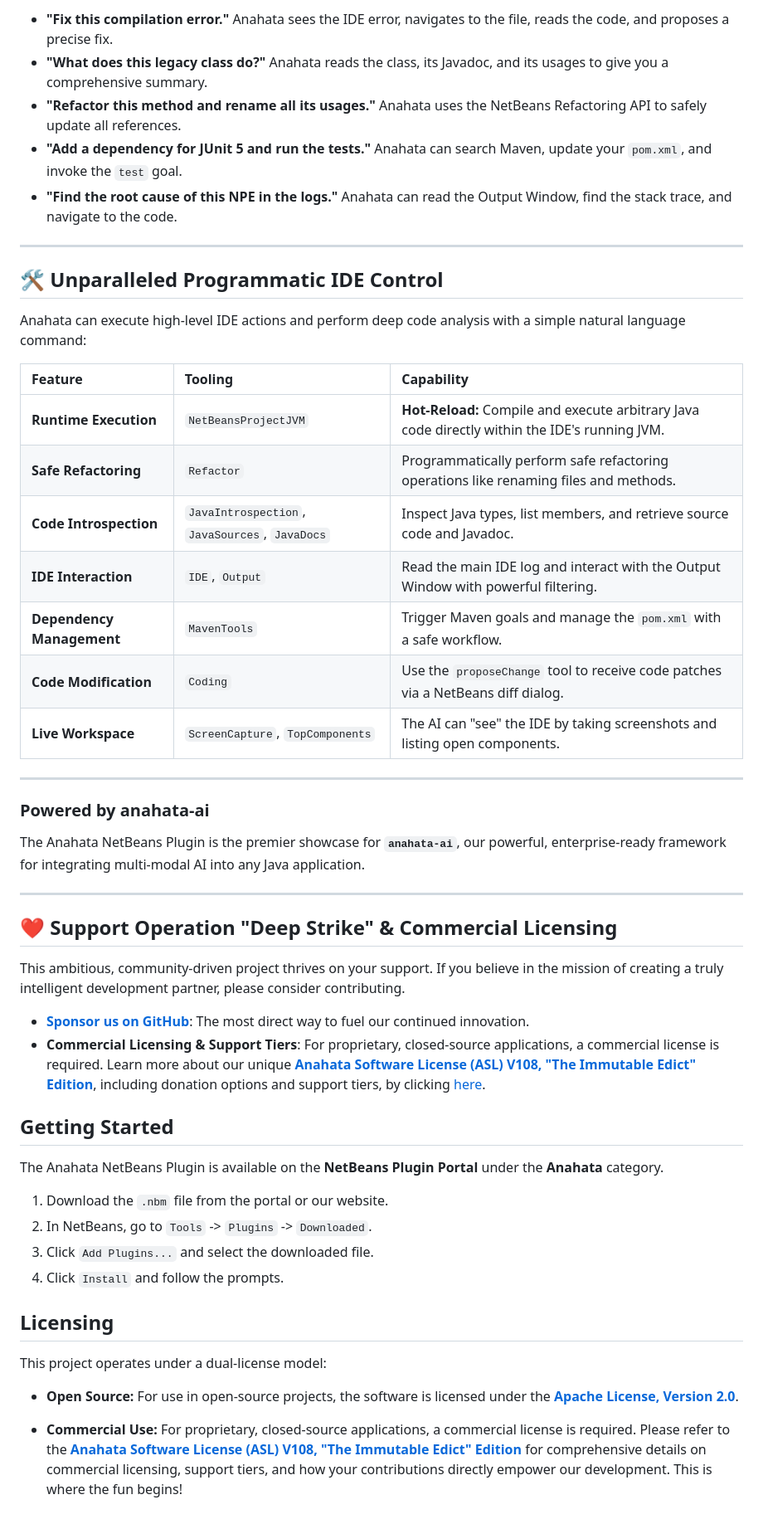
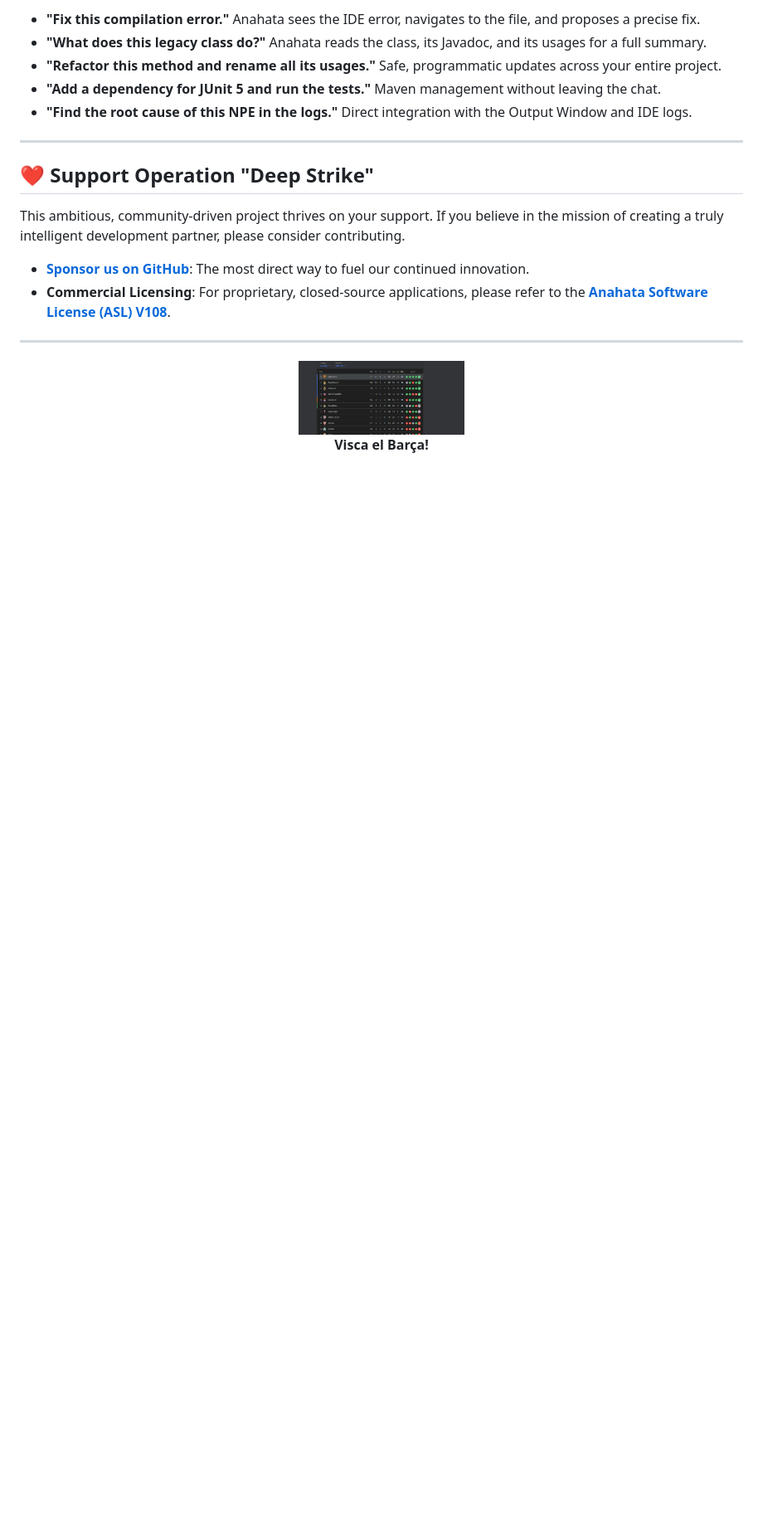
Before and after one commit to anahata-os/anahata-netbeans-ai, a Markdown page: README.md, the part around the change printed below. Shown: that part at 83% size. Rendered like a GitHub page; blank space fills up the shorter version.

Commit message:
updated website

```diff
--- a/README.md
+++ b/README.md
@@ -150,53 +149,21 @@ Anahata isn't just about logic; it's about the *flow*. We've integrated a suite
 
--   **"Fix this compilation error."** Anahata sees the IDE error, navigates to the file, reads the code, and proposes a precise fix.
--   **"What does this legacy class do?"** Anahata reads the class, its Javadoc, and its usages to give you a comprehensive summary.
--   **"Refactor this method and rename all its usages."** Anahata uses the NetBeans Refactoring API to safely update all references.
--   **"Add a dependency for JUnit 5 and run the tests."** Anahata can search Maven, update your `pom.xml`, and invoke the `test` goal.
--   **"Find the root cause of this NPE in the logs."** Anahata can read the Output Window, find the stack trace, and navigate to the code.
+-   **"Fix this compilation error."** Anahata sees the IDE error, navigates to the file, and proposes a precise fix.
+-   **"What does this legacy class do?"** Anahata reads the class, its Javadoc, and its usages for a full summary.
+-   **"Refactor this method and rename all its usages."** Safe, programmatic updates across your entire project.
+-   **"Add a dependency for JUnit 5 and run the tests."** Maven management without leaving the chat.
+-   **"Find the root cause of this NPE in the logs."** Direct integration with the Output Window and IDE logs.
 
 ---
 
-## 🛠️ Unparalleled Programmatic IDE Control
-
-Anahata can execute high-level IDE actions and perform deep code analysis with a simple natural language command:
-
-| Feature | Tooling | Capability |
-| :--- | :--- | :--- |
-| **Runtime Execution** | `NetBeansProjectJVM` | **Hot-Reload:** Compile and execute arbitrary Java code directly within the IDE's running JVM. |
-| **Safe Refactoring** | `Refactor` | Programmatically perform safe refactoring operations like renaming files and methods. |
-| **Code Introspection** | `JavaIntrospection`, `JavaSources`, `JavaDocs` | Inspect Java types, list members, and retrieve source code and Javadoc. |
-| **IDE Interaction** | `IDE`, `Output` | Read the main IDE log and interact with the Output Window with powerful filtering. |
-| **Dependency Management** | `MavenTools` | Trigger Maven goals and manage the `pom.xml` with a safe workflow. |
-| **Code Modification** | `Coding` | Use the `proposeChange` tool to receive code patches via a NetBeans diff dialog. |
-| **Live Workspace** | `ScreenCapture`, `TopComponents` | The AI can "see" the IDE by taking screenshots and listing open components. |
-
----
-### **Powered by anahata-ai**
-
-The Anahata NetBeans Plugin is the premier showcase for **`anahata-ai`**, our powerful, enterprise-ready framework for integrating multi-modal AI into any Java application.
-
----
-
-## ❤️ Support Operation "Deep Strike" & Commercial Licensing
+## ❤️ Support Operation "Deep Strike"
 
 This ambitious, community-driven project thrives on your support. If you believe in the mission of creating a truly intelligent development partner, please consider contributing.
 
 -   **[Sponsor us on GitHub](https://github.com/sponsors/anahata-os)**: The most direct way to fuel our continued innovation.
--   **Commercial Licensing & Support Tiers**: For proprietary, closed-source applications, a commercial license is required. Learn more about our unique **[Anahata Software License (ASL) V108, "The Immutable Edict" Edition](ASL_108.md)**, including donation options and support tiers, by clicking [here](ASL_108.md).
+-   **Commercial Licensing**: For proprietary, closed-source applications, please refer to the **[Anahata Software License (ASL) V108](ASL_108.md)**.
 
-## Getting Started
-
-The Anahata NetBeans Plugin is available on the **NetBeans Plugin Portal** under the **Anahata** category.
-
-1.  Download the `.nbm` file from the portal or our website.
-2.  In NetBeans, go to `Tools` -> `Plugins` -> `Downloaded`.
-3.  Click `Add Plugins...` and select the downloaded file.
-4.  Click `Install` and follow the prompts.
-
-## Licensing
-
-This project operates under a dual-license model:
-
--   **Open Source:** For use in open-source projects, the software is licensed under the **[Apache License, Version 2.0](LICENSE)**.
-
--   **Commercial Use:** For proprietary, closed-source applications, a commercial license is required. Please refer to the **[Anahata Software License (ASL) V108, "The Immutable Edict" Edition](ASL_108.md)** for comprehensive details on commercial licensing, support tiers, and how your contributions directly empower our development. This is where the fun begins!
+---
+<p align="center">
+  <a href="docs/screenshots/visca-el-barca.png"><img src="docs/screenshots/visca-el-barca.png" width="200" alt="Visca el Barça!"></a><br>
+  <b>Visca el Barça!</b>
+</p>
```
Also changed, not shown: other parts of README.md (+80 -81 lines), anahata.md (+23 -46 lines), tasks.md (+4 -3 lines), docs/assets/hero-bg.jpg (added), docs/assets/logo-horizontal.png (added), docs/assets/logo-transparent.png (renamed from docs/assets/anahata_logo_transparent.png.png), docs/screenshots/dj-dashboard.png, 4 other files.
